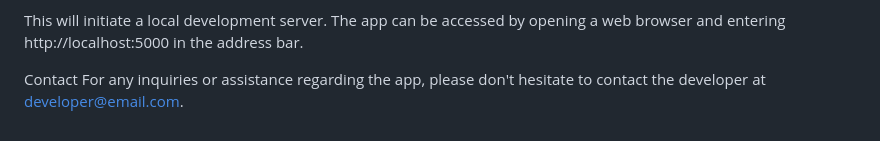
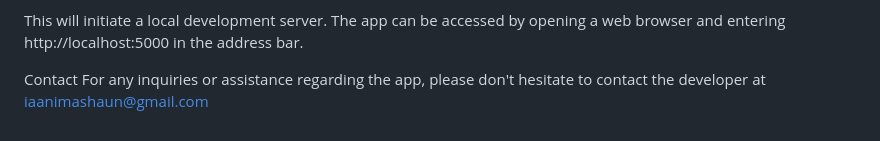
Before and after one commit to iaanimashaun/autocdr, a Markdown page: README.md, the part around the change. GitHub-like rendering.

Commit message:
add author email

```diff
--- a/README.md
+++ b/README.md
@@ -131,4 +131,4 @@ Access the App: After the deployment, the app will be accessible using your cust
 This will initiate a local development server. The app can be accessed by opening a web browser and entering http://localhost:5000 in the address bar.
 
 Contact
-For any inquiries or assistance regarding the app, please don't hesitate to contact the developer at developer@email.com.
+For any inquiries or assistance regarding the app, please don't hesitate to contact the developer at iaanimashaun@gmail.com
```
